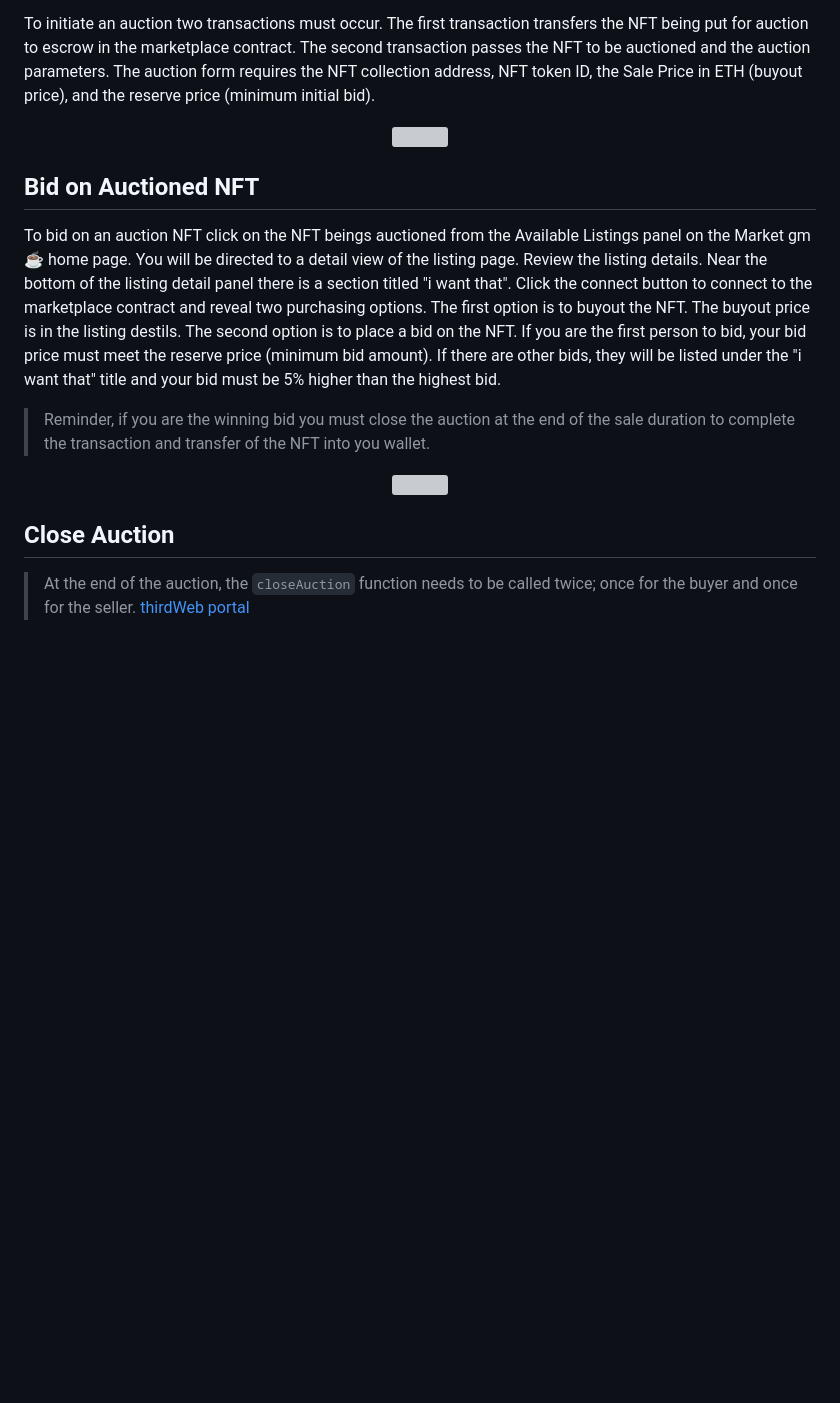
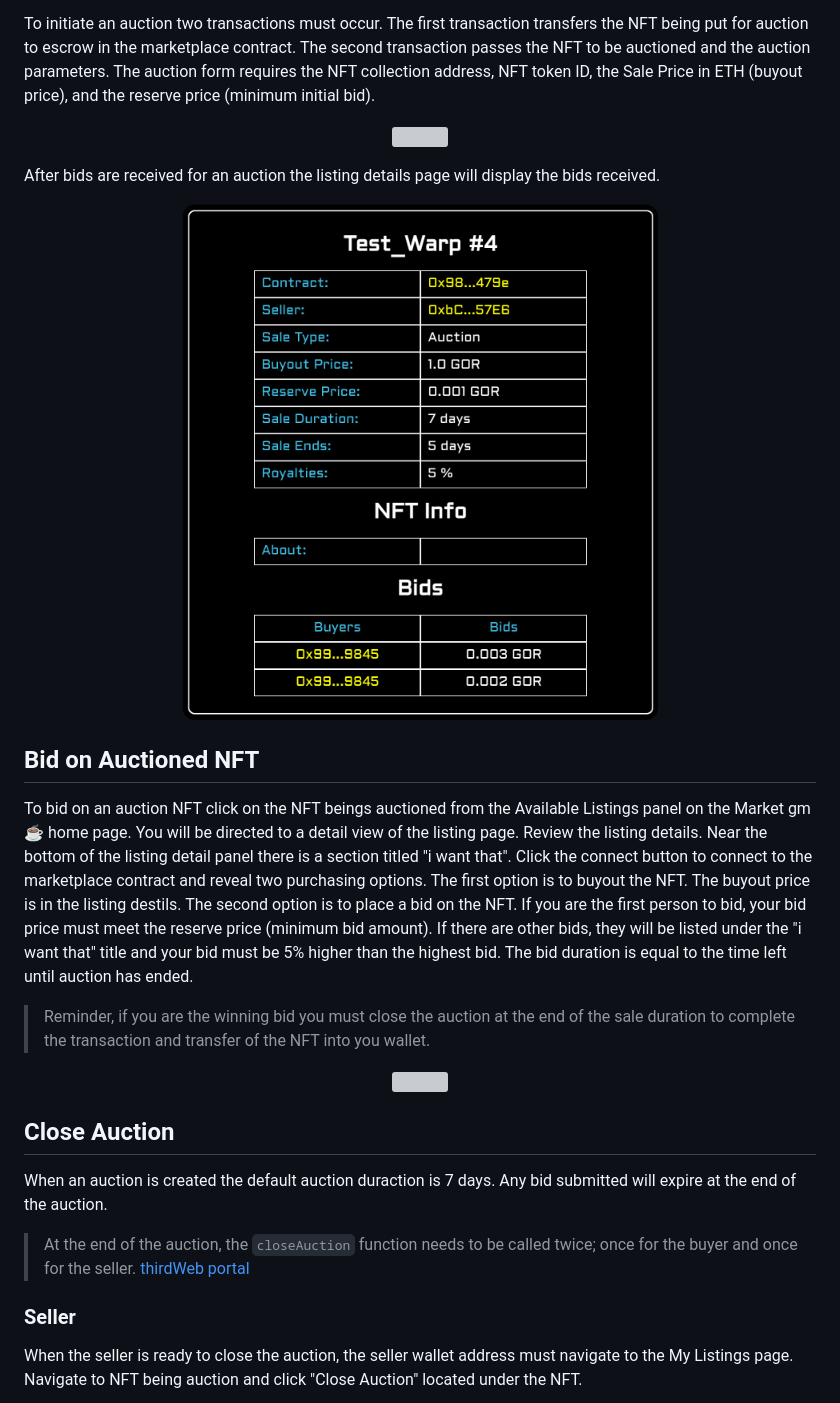
Before and after one commit to Zerobeings/learn, a Markdown page: README.md, the part around the change printed below. Rendered like a GitHub page; pictures changed too: images/bidsindetailview.png (added); blank space fills up the shorter version; grey boxes are pictures that could not be loaded.

Commit message:
added content

````diff
--- a/README.md
+++ b/README.md
@@ -298,8 +298,14 @@ To initiate an auction two transactions must occur. The first transaction transf
     <img width="80%" src="images/createauction.gif">
 </p>
 
+After bids are received for an auction the listing details page will display the bids received.
+
+<p align="center" width="100%">
+    <img width="60%" src="images/bidsindetailview.png">
+</p>
+
 ## Bid on Auctioned NFT
-To bid on an auction NFT click on the NFT beings auctioned from the Available Listings panel on the Market gm ☕️ home page. You will be directed to a detail view of the listing page. Review the listing details. Near the bottom of the listing detail panel there is a section titled "i want that". Click the connect button to connect to the marketplace contract and reveal two purchasing options. The first option is to buyout the NFT. The buyout price is in the listing destils. The second option is to place a bid on the NFT. If you are the first person to bid, your bid price must meet the reserve price (minimum bid amount). If there are other bids, they will be listed under the "i want that" title and your bid must be 5% higher than the highest bid.
+To bid on an auction NFT click on the NFT beings auctioned from the Available Listings panel on the Market gm ☕️ home page. You will be directed to a detail view of the listing page. Review the listing details. Near the bottom of the listing detail panel there is a section titled "i want that". Click the connect button to connect to the marketplace contract and reveal two purchasing options. The first option is to buyout the NFT. The buyout price is in the listing destils. The second option is to place a bid on the NFT. If you are the first person to bid, your bid price must meet the reserve price (minimum bid amount). If there are other bids, they will be listed under the "i want that" title and your bid must be 5% higher than the highest bid. The bid duration is equal to the time left until auction has ended.
 
 > Reminder, if you are the winning bid you must close the auction at the end of the sale duration to complete the transaction and transfer of the NFT into you wallet.
 
@@ -308,6 +314,10 @@ To bid on an auction NFT click on the NFT beings auctioned from the Available Li
 </p>
 
 ## Close Auction
+When an auction is created the default auction duraction is 7 days. Any bid submitted will expire at the end of the auction.
+
 > At the end of the auction, the ```closeAuction``` function needs to be called twice; once for the buyer and once for the seller. [thirdWeb portal](https://portal.thirdweb.com/pre-built-contracts/marketplace)
 
+### Seller
+When the seller is ready to close the auction, the seller wallet address must navigate to the My Listings page. Navigate to NFT being auction and click "Close Auction" located under the NFT.
 
````
Also changed, not shown: other parts of README.md (+7 -1 lines), images/closeauctionimg.png (added).
